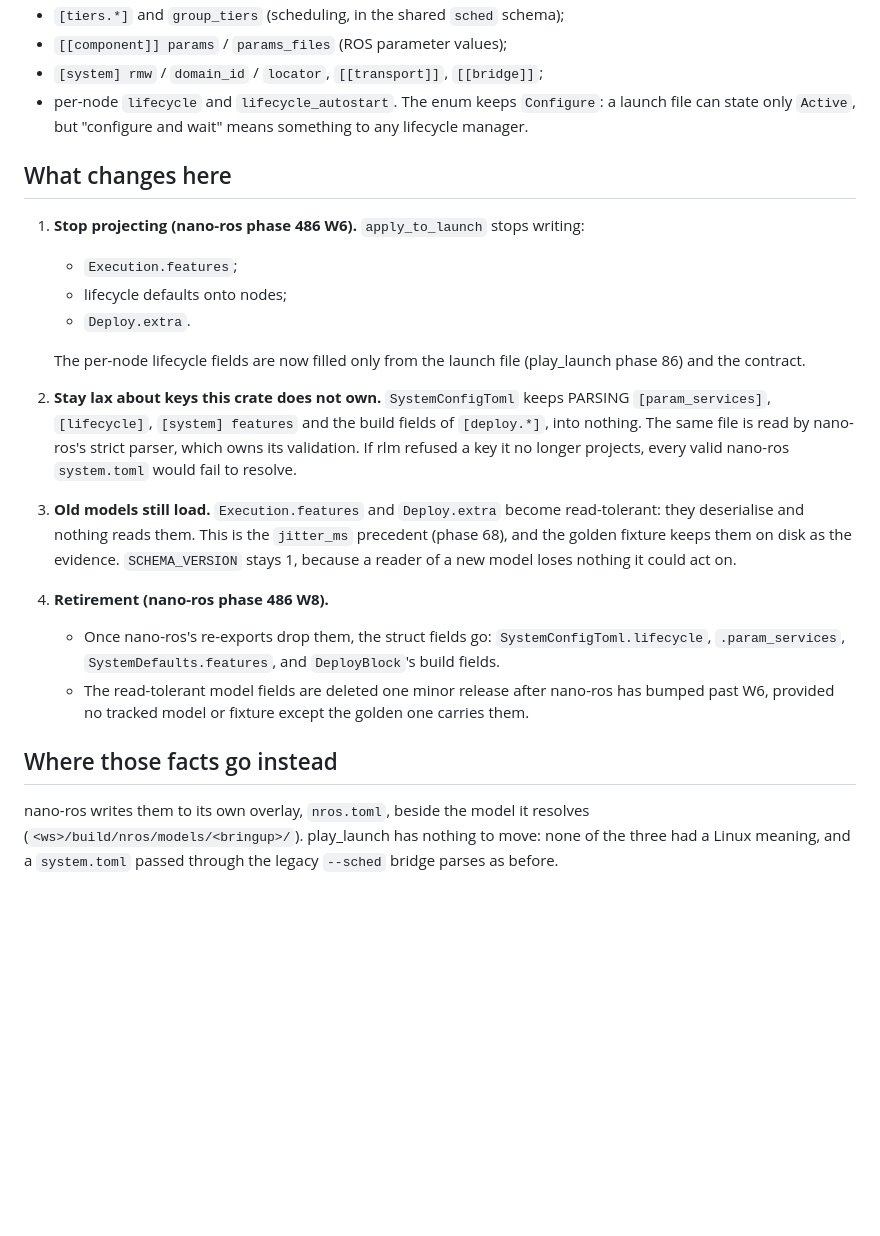
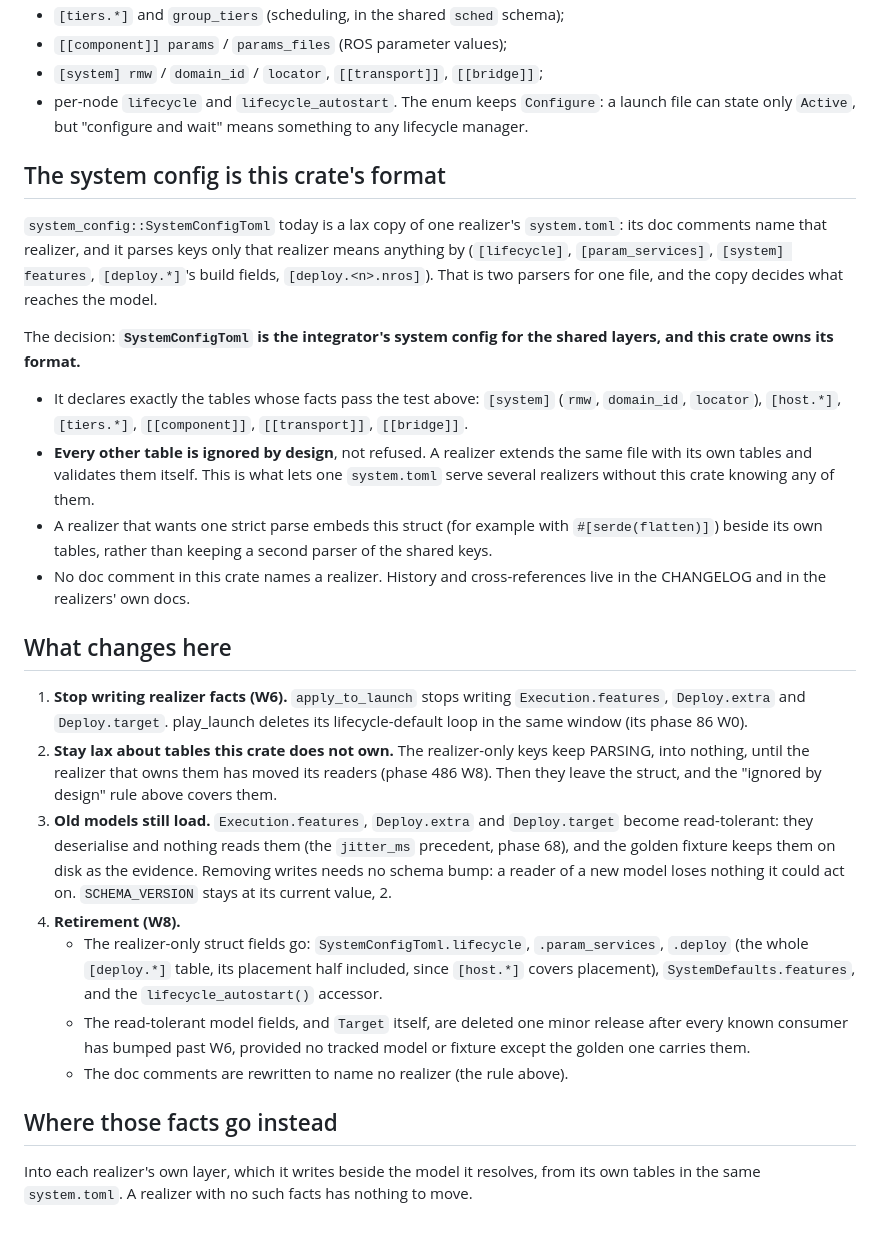
Before and after one commit to NEWSLabNTU/ros-launch-manifest, a Markdown page: docs/model-boundary.md, the part around one of its changes. GitHub-like rendering; blank space fills up the shorter version.

```diff
--- a/docs/model-boundary.md
+++ b/docs/model-boundary.md
@@ -43,38 +65,57 @@ These pass, and stay:
   `Configure`: a launch file can state only `Active`, but "configure and wait"
   means something to any lifecycle manager.
 
+## The system config is this crate's format
+
+`system_config::SystemConfigToml` today is a lax copy of one realizer's
+`system.toml`: its doc comments name that realizer, and it parses keys only
+that realizer means anything by (`[lifecycle]`, `[param_services]`,
+`[system] features`, `[deploy.*]`'s build fields, `[deploy.<n>.nros]`). That
+is two parsers for one file, and the copy decides what reaches the model.
+
+The decision: **`SystemConfigToml` is the integrator's system config for
+the shared layers, and this crate owns its format.**
+
+- It declares exactly the tables whose facts pass the test above: `[system]`
+  (`rmw`, `domain_id`, `locator`), `[host.*]`, `[tiers.*]`, `[[component]]`,
+  `[[transport]]`, `[[bridge]]`.
+- **Every other table is ignored by design**, not refused. A realizer extends
+  the same file with its own tables and validates them itself. This is
+  what lets one `system.toml` serve several realizers without this crate
+  knowing any of them.
+- A realizer that wants one strict parse embeds this struct (for example
+  with `#[serde(flatten)]`) beside its own tables, rather than keeping a
+  second parser of the shared keys.
+- No doc comment in this crate names a realizer. History and cross-references
+  live in the CHANGELOG and in the realizers' own docs.
+
 ## What changes here
 
-1. **Stop projecting (nano-ros phase 486 W6).** `apply_to_launch` stops
-   writing:
-   - `Execution.features`;
-   - lifecycle defaults onto nodes;
-   - `Deploy.extra`.
-
-   The per-node lifecycle fields are now filled only from the launch file
-   (play_launch phase 86) and the contract.
-2. **Stay lax about keys this crate does not own.** `SystemConfigToml` keeps
-   PARSING `[param_services]`, `[lifecycle]`, `[system] features` and the
-   build fields of `[deploy.*]`, into nothing. The same file is read by
-   nano-ros's strict parser, which owns its validation. If rlm refused a key
-   it no longer projects, every valid nano-ros `system.toml` would fail to
-   resolve.
-3. **Old models still load.** `Execution.features` and `Deploy.extra` become
-   read-tolerant: they deserialise and nothing reads them. This is the
-   `jitter_ms` precedent (phase 68), and the golden fixture keeps them on disk
-   as the evidence. `SCHEMA_VERSION` stays 1, because a reader of a new model
-   loses nothing it could act on.
-4. **Retirement (nano-ros phase 486 W8).**
-   - Once nano-ros's re-exports drop them, the struct fields go:
-     `SystemConfigToml.lifecycle`, `.param_services`,
-     `SystemDefaults.features`, and `DeployBlock`'s build fields.
-   - The read-tolerant model fields are deleted one minor release after
-     nano-ros has bumped past W6, provided no tracked model or fixture except
-     the golden one carries them.
+1. **Stop writing realizer facts (W6).** `apply_to_launch` stops writing
+   `Execution.features`, `Deploy.extra` and `Deploy.target`. play_launch
+   deletes its lifecycle-default loop in the same window (its phase 86 W0).
+2. **Stay lax about tables this crate does not own.** The realizer-only keys
+   keep PARSING, into nothing, until the realizer that owns them has moved
+   its readers (phase 486 W8). Then they leave the struct, and the
+   "ignored by design" rule above covers them.
+3. **Old models still load.** `Execution.features`, `Deploy.extra` and
+   `Deploy.target` become read-tolerant: they deserialise and nothing reads
+   them (the `jitter_ms` precedent, phase 68), and the golden fixture keeps
+   them on disk as the evidence. Removing writes needs no schema bump: a
+   reader of a new model loses nothing it could act on. `SCHEMA_VERSION`
+   stays at its current value, 2.
+4. **Retirement (W8).**
+   - The realizer-only struct fields go: `SystemConfigToml.lifecycle`,
+     `.param_services`, `.deploy` (the whole `[deploy.*]` table, its
+     placement half included, since `[host.*]` covers placement),
+     `SystemDefaults.features`, and the `lifecycle_autostart()` accessor.
+   - The read-tolerant model fields, and `Target` itself, are deleted one
+     minor release after every known consumer has bumped past W6, provided
+     no tracked model or fixture except the golden one carries them.
+   - The doc comments are rewritten to name no realizer (the rule above).
 
 ## Where those facts go instead
 
-nano-ros writes them to its own overlay, `nros.toml`, beside the model it
-resolves (`<ws>/build/nros/models/<bringup>/`). play_launch has nothing to
-move: none of the three had a Linux meaning, and a `system.toml` passed
-through the legacy `--sched` bridge parses as before.
+Into each realizer's own layer, which it writes beside the model it
+resolves, from its own tables in the same `system.toml`. A realizer with no
+such facts has nothing to move.
```
Also changed, not shown: other parts of docs/model-boundary.md (+42 -20 lines), docs/README.md (+4 -2 lines).
